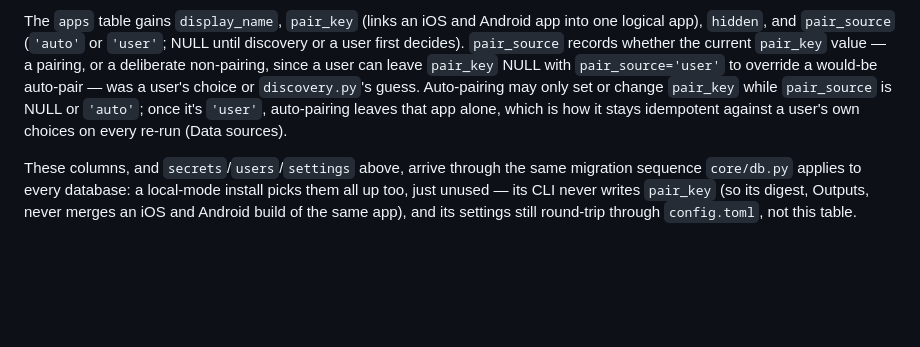
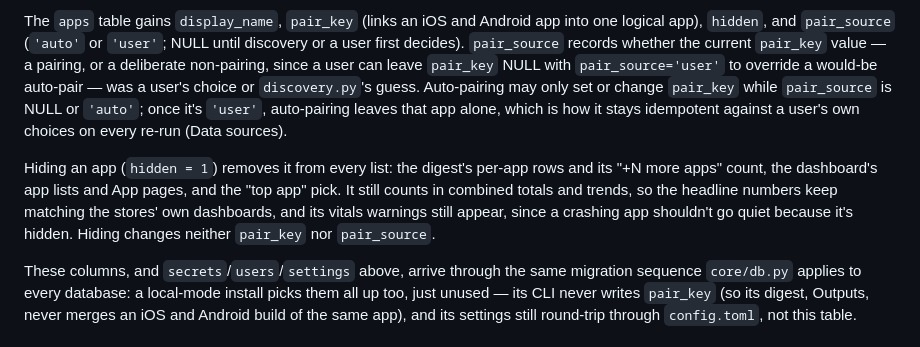
Before and after one commit to romol4/storepulse, a Markdown page: docs/SPEC.md, the part around the change. Rendered like a GitHub page; blank space fills up the shorter version.

Commit message:
docs: define what hiding an app does
Hidden apps drop out of every list (digest per-app rows and the "+N more"
count, dashboard lists and App pages, top app) but still count in combined
totals and trends, and keep their vitals warnings. Owner's decision on the
PR #7 review.

Co-Authored-By: Claude Opus 5.5 <noreply@anthropic.com>
Claude-Session: https://claude.ai/code/session_01MbHhLn5yoQBtFCacguY8Rh

```diff
--- a/docs/SPEC.md
+++ b/docs/SPEC.md
@@ -254,6 +254,8 @@ Everything non-secret that local mode keeps in `config.toml` lives here instead:
 
 The `apps` table gains `display_name`, `pair_key` (links an iOS and Android app into one logical app), `hidden`, and `pair_source` (`'auto'` or `'user'`; NULL until discovery or a user first decides). `pair_source` records whether the current `pair_key` value — a pairing, or a deliberate non-pairing, since a user can leave `pair_key` NULL with `pair_source='user'` to override a would-be auto-pair — was a user's choice or `discovery.py`'s guess. Auto-pairing may only set or change `pair_key` while `pair_source` is NULL or `'auto'`; once it's `'user'`, auto-pairing leaves that app alone, which is how it stays idempotent against a user's own choices on every re-run (Data sources).
 
+Hiding an app (`hidden = 1`) removes it from every list: the digest's per-app rows and its "+N more apps" count, the dashboard's app lists and App pages, and the "top app" pick. It still counts in combined totals and trends, so the headline numbers keep matching the stores' own dashboards, and its vitals warnings still appear, since a crashing app shouldn't go quiet because it's hidden. Hiding changes neither `pair_key` nor `pair_source`.
+
 These columns, and `secrets`/`users`/`settings` above, arrive through the same migration sequence `core/db.py` applies to every database: a local-mode install picks them all up too, just unused — its CLI never writes `pair_key` (so its digest, Outputs, never merges an iOS and Android build of the same app), and its settings still round-trip through `config.toml`, not this table.
 
 ## Scheduling and reliability
```
